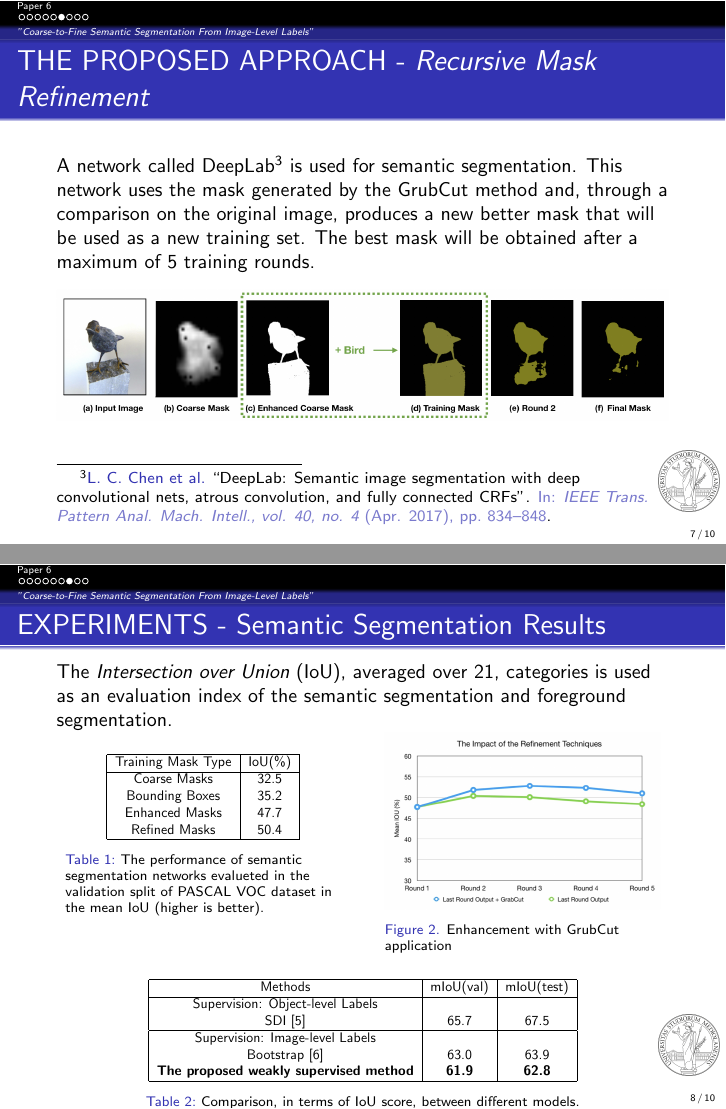
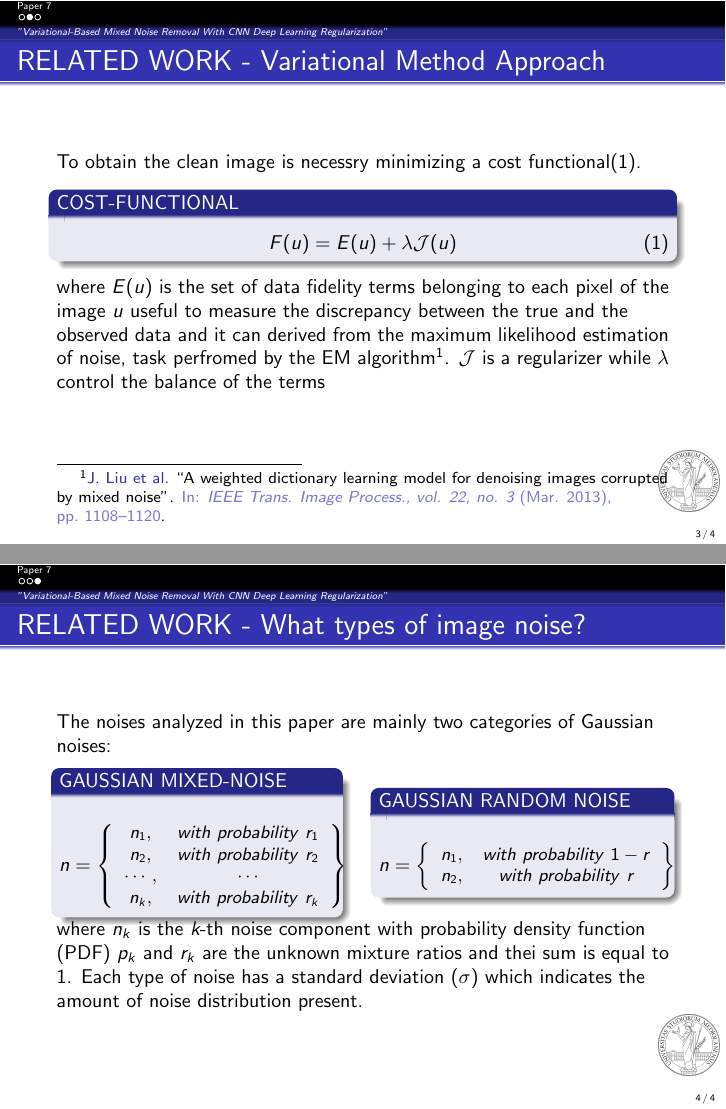
Before and after one commit to flavioforenza/Intelligent-Systems-project, LaTeX slides (slides.tex, which reads slides/slides_paper7.tex): pages 7 and 8 of 10 before the commit and pages 3 and 4 of 4 after it, joined at a grey line. Compiled offline with pdfLaTeX.

Commit message:
slides paper7

```diff
--- /dev/null
+++ b/slides/slides_paper7.tex
@@ -0,0 +1,2 @@
+\section{Paper 7}
+\subsection{\emph{"Variational-Based Mixed Noise Removal With CNN Deep Learning Regularization"}}
@@ -0,0 +16,54 @@
+\begin{frame}{RELATED WORK - Variational Method Approach}
+    To obtain the clean image is necessry minimizing a cost functional(\ref{cost}).
+    \begin{block}{COST-FUNCTIONAL}
+        \begin{equation}\label{cost}
+            F(u) = E(u)+\lambda\mathcal{J}(u)
+        \end{equation}
+    \end{block}
+    where $E(u)$ is the set of data fidelity terms belonging to each pixel of the
+    image $u$ useful to measure the discrepancy between the true and the
+    observed data and it can derived from the maximum likelihood estimation
+    of noise, task perfromed by the EM algorithm \footfullcite{0884882814}.  $\mathcal{J}$ is a regularizer while $ \lambda $
+    control the balance of the terms
+\end{frame}
+
+\begin{frame}{RELATED WORK - What types of image noise?}
+    The noises analyzed in this paper are mainly two categories of Gaussian
+    noises:
+    \begin{minipage}{\linewidth}
+        \centering
+        \begin{minipage}{0.45\linewidth}
+            \begin{block}{GAUSSIAN MIXED-NOISE}
+                $$
+                \small
+                n = \left\{
+                    \begin{array}{cc}
+                        n_1, & with~probability~r_1\\
+                        n_2, & with~probability~r_2\\
+                        \cdots, & \cdots\\
+                        n_k, & with~probability~r_k\\
+                    \end{array}
+                    \right\}
+                $$
+            \end{block}
+        \end{minipage}
+        \hspace{0.05\linewidth}
+        \begin{minipage}{0.47\linewidth}
+            \begin{block}{GAUSSIAN RANDOM NOISE}
+                $$
+                \small
+                n = \left\{
+                    \begin{array}{cc}
+                        n_1, & with~probability~1-r\\
+                        n_2, & with~probability~r\\
+                    \end{array}
+                    \right\}
+                $$
+            \end{block}
+        \end{minipage}
+    \end{minipage}
+    where $ n_k $ is the \emph{k}-th noise component with probability density function (PDF)
+    $ p_k $ and $ r_k $ are the unknown mixture ratios and thei sum is equal to
+    1. Each type of noise has a standard deviation ($\sigma$) which indicates the
+    amount of noise distribution present.
+\end{frame}
```
Also changed, not shown: slides.tex (+2 -1 lines), slides/slides_paper7.tex (13 more changed lines).
